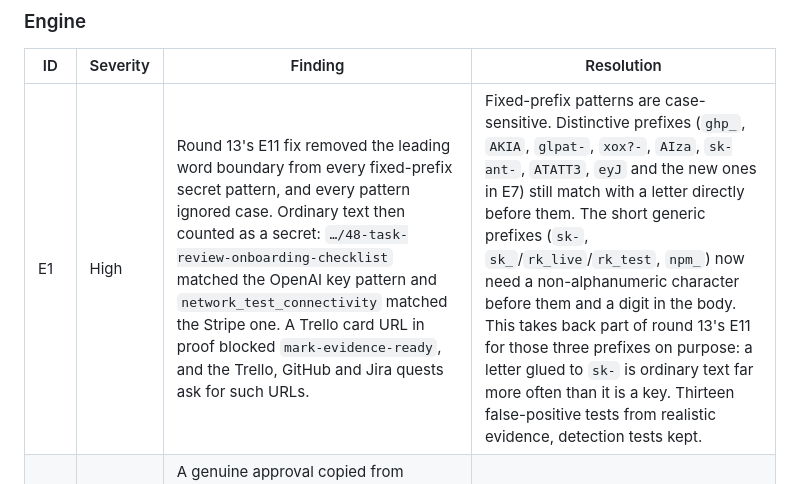
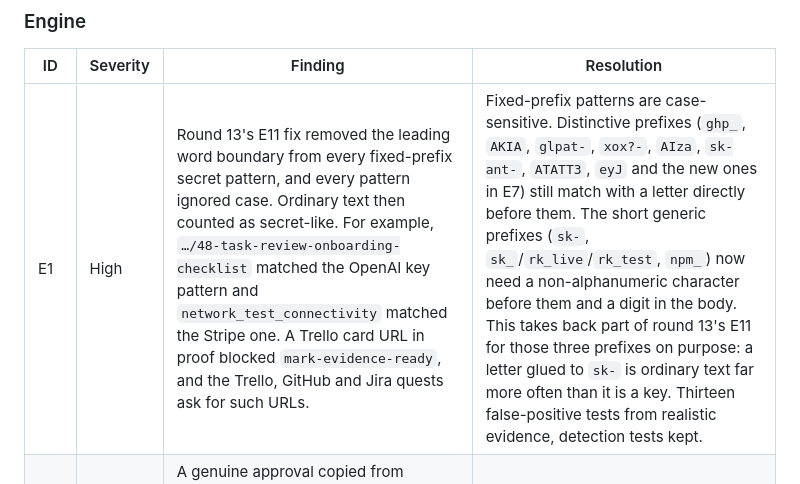
Before and after one commit to beekeeper-lab/golden-thread-quest, a Markdown page: docs/audits/round-14-independent-audit.md, the part around one of its changes. Rendered like a GitHub page.

Commit message:
Reword the round 14 record so the repository secret scan passes
Co-Authored-By: Claude Opus 5.5 (1M context) <noreply@anthropic.com>

```diff
--- a/docs/audits/round-14-independent-audit.md
+++ b/docs/audits/round-14-independent-audit.md
@@ -40,7 +40,7 @@ Every finding was verified here by reproduction or by reading the code at the ci
 
 | ID | Severity | Finding | Resolution |
 |---|---|---|---|
-| E1 | High | Round 13's E11 fix removed the leading word boundary from every fixed-prefix secret pattern, and every pattern ignored case. Ordinary text then counted as a secret: `…/48-task-review-onboarding-checklist` matched the OpenAI key pattern and `network_test_connectivity` matched the Stripe one. A Trello card URL in proof blocked `mark-evidence-ready`, and the Trello, GitHub and Jira quests ask for such URLs. | Fixed-prefix patterns are case-sensitive. Distinctive prefixes (`ghp_`, `AKIA`, `glpat-`, `xox?-`, `AIza`, `sk-ant-`, `ATATT3`, `eyJ` and the new ones in E7) still match with a letter directly before them. The short generic prefixes (`sk-`, `sk_`/`rk_live`/`rk_test`, `npm_`) now need a non-alphanumeric character before them and a digit in the body. This takes back part of round 13's E11 for those three prefixes on purpose: a letter glued to `sk-` is ordinary text far more often than it is a key. Thirteen false-positive tests from realistic evidence, detection tests kept. |
+| E1 | High | Round 13's E11 fix removed the leading word boundary from every fixed-prefix secret pattern, and every pattern ignored case. Ordinary text then counted as secret-like. For example, `…/48-task-review-onboarding-checklist` matched the OpenAI key pattern and `network_test_connectivity` matched the Stripe one. A Trello card URL in proof blocked `mark-evidence-ready`, and the Trello, GitHub and Jira quests ask for such URLs. | Fixed-prefix patterns are case-sensitive. Distinctive prefixes (`ghp_`, `AKIA`, `glpat-`, `xox?-`, `AIza`, `sk-ant-`, `ATATT3`, `eyJ` and the new ones in E7) still match with a letter directly before them. The short generic prefixes (`sk-`, `sk_`/`rk_live`/`rk_test`, `npm_`) now need a non-alphanumeric character before them and a digit in the body. This takes back part of round 13's E11 for those three prefixes on purpose: a letter glued to `sk-` is ordinary text far more often than it is a key. Thirteen false-positive tests from realistic evidence, detection tests kept. |
 | E2 | Low | A genuine approval copied from another participant's repository, with their package, makes an attempt verified with no warning. First attempt IDs and the default participant ID are the same everywhere. The lens rated it High. It is Low here: a participant who can copy that record can equally write one, which ADR-030 already accepts, so the copy gives no new capability. `docs/SECURITY-AND-PRIVACY.md` overstated the check. | The security document says the check is internal consistency (attempt, quest, version), not participant identity. Known limitation 2 in the release notes says a copied approval cannot be told from a forged one inside the repository and names Git history, or review through pull requests, as the signal. No code change. |
 | E3 | High | The evidence page shows "Evidence committed: yes" for evidence Git has never seen. `git_status.inspect` counted untracked paths but never added them to the paths it checks, so every new attempt was in this state. | Untracked paths are checked, including a new folder reported as one line. Evidence outside the repository reads as unknown instead of committed. Three tests against a real repository. |
 | E4 | Medium | Declared proof outside the package was scanned with the whole `participant/` tree as its link boundary and hashed with the declared path as its boundary. A token behind a directory link was not found, content behind a file link could change after approval with no change to the hash, and a declared file linked outside `participant/` was skipped with no finding. | Scan and hash use the declared path as the boundary. A link out of it, and a declared path that cannot be resolved, are findings. A directory link is a finding instead of being silently skipped. Four tests. |
```
Also changed, not shown: other parts of docs/audits/round-14-independent-audit.md (+1 -1 lines).
